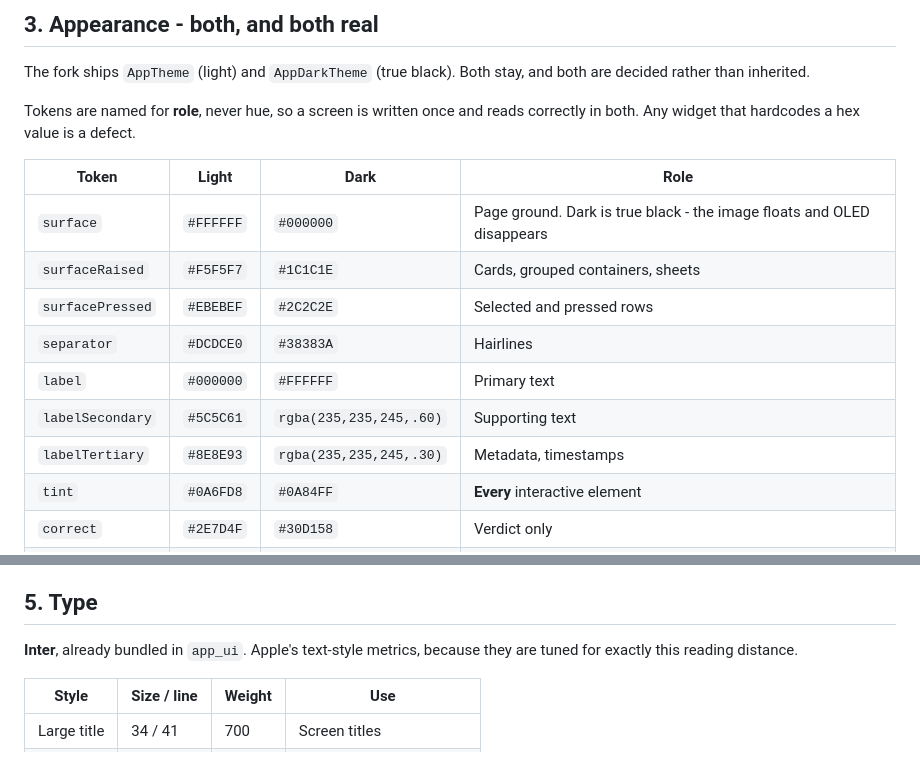
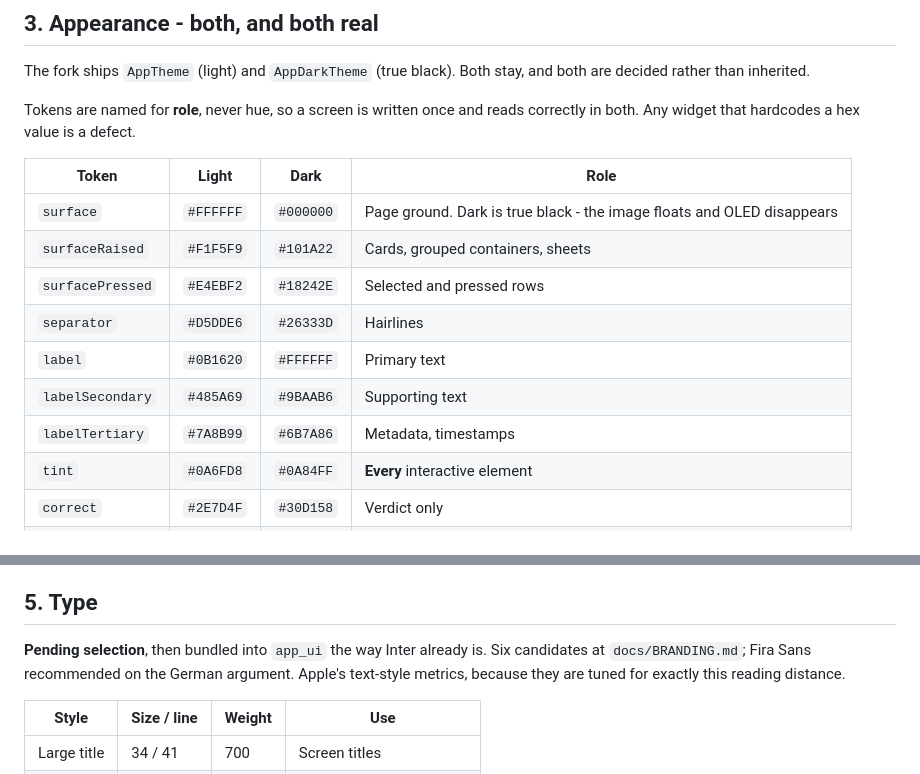
Before and after one commit to HarshaVardhan3002/GI-App, a Markdown page: DESIGN.md, 2 parts joined by grey strips. GitHub-like rendering.

```diff
--- a/DESIGN.md
+++ b/DESIGN.md
@@ -52,12 +52,12 @@ correctly in both. Any widget that hardcodes a hex value is a defect.
 | Token | Light | Dark | Role |
 |---|---|---|---|
 | `surface` | `#FFFFFF` | `#000000` | Page ground. Dark is true black - the image floats and OLED disappears |
-| `surfaceRaised` | `#F5F5F7` | `#1C1C1E` | Cards, grouped containers, sheets |
-| `surfacePressed` | `#EBEBEF` | `#2C2C2E` | Selected and pressed rows |
-| `separator` | `#DCDCE0` | `#38383A` | Hairlines |
-| `label` | `#000000` | `#FFFFFF` | Primary text |
-| `labelSecondary` | `#5C5C61` | `rgba(235,235,245,.60)` | Supporting text |
-| `labelTertiary` | `#8E8E93` | `rgba(235,235,245,.30)` | Metadata, timestamps |
+| `surfaceRaised` | `#F1F5F9` | `#101A22` | Cards, grouped containers, sheets |
+| `surfacePressed` | `#E4EBF2` | `#18242E` | Selected and pressed rows |
+| `separator` | `#D5DDE6` | `#26333D` | Hairlines |
+| `label` | `#0B1620` | `#FFFFFF` | Primary text |
+| `labelSecondary` | `#485A69` | `#9BAAB6` | Supporting text |
+| `labelTertiary` | `#7A8B99` | `#6B7A86` | Metadata, timestamps |
 | `tint` | `#0A6FD8` | `#0A84FF` | **Every** interactive element |
 | `correct` | `#2E7D4F` | `#30D158` | Verdict only |
 | `incorrect` | `#C0392B` | `#FF453A` | Verdict only |
@@ -90,7 +90,7 @@ is not used that way here.
 
 ## 5. Type
 
-**Inter**, already bundled in `app_ui`. Apple's text-style metrics, because they
+**Pending selection**, then bundled into `app_ui` the way Inter already is. Six candidates at `docs/BRANDING.md`; Fira Sans recommended on the German argument. Apple's text-style metrics, because they
 are tuned for exactly this reading distance.
 
 | Style | Size / line | Weight | Use |
```
Also changed, not shown: docs/BRANDING.md (+22 -7 lines), docs/UX-WALKTHROUGH.md (added, +293 -0 lines).
